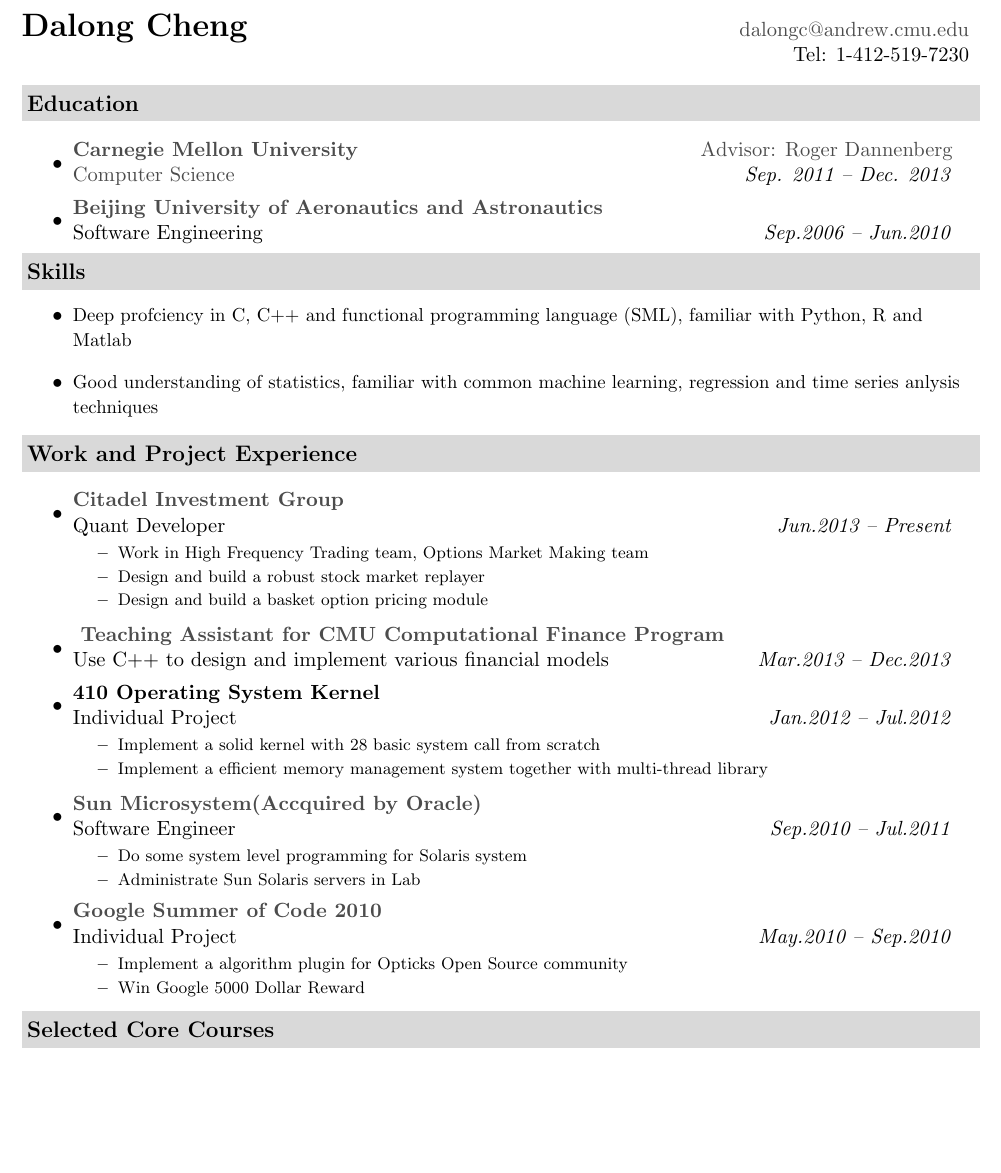
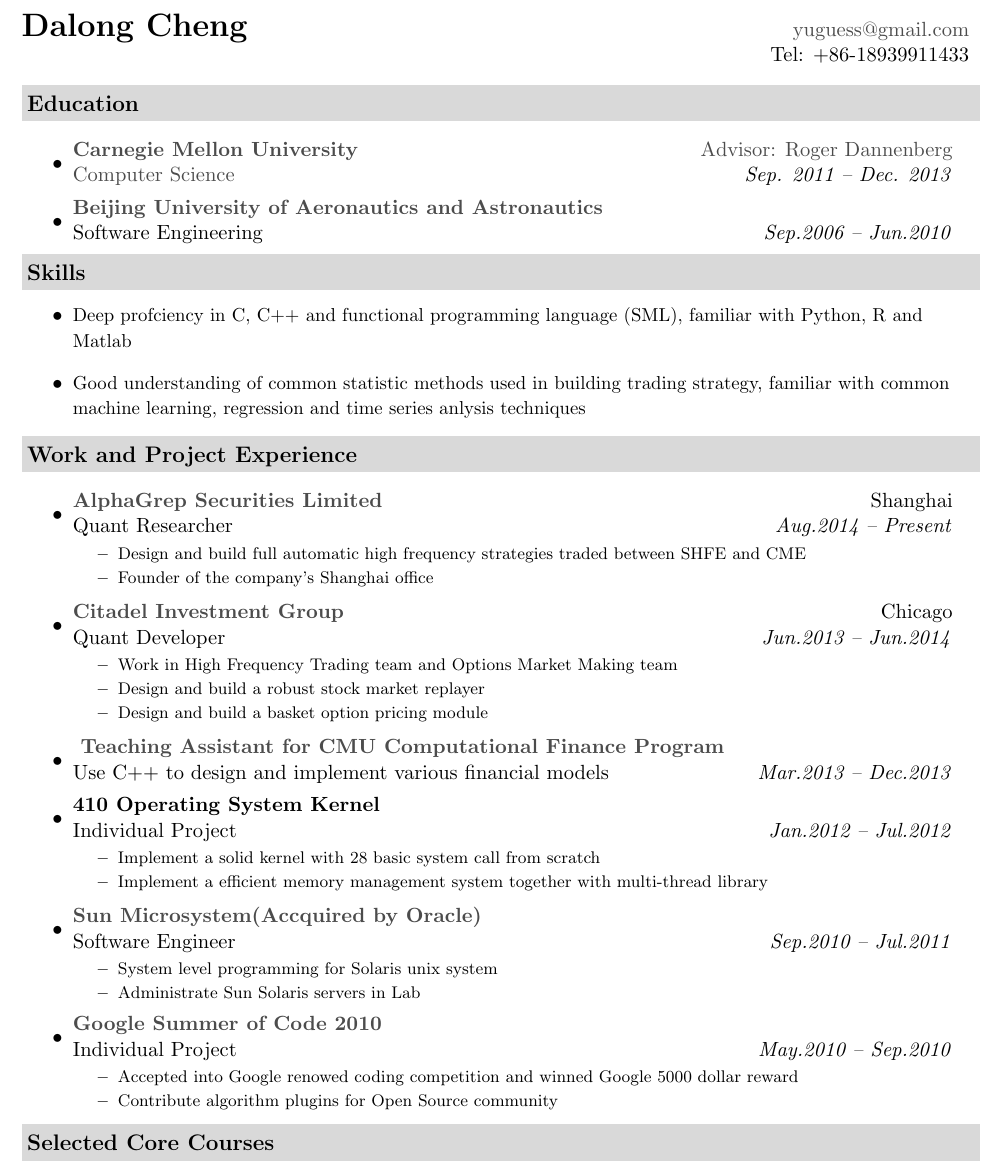
Before and after one commit to yuguess/LatexResume, a LaTeX document (CMU_Dalong_Cheng.tex): part of page 1 of 2, cut so that both start at the same text, the shorter picture padded with empty space. Compiled offline with pdfLaTeX.

Commit message:
add w2w entry

```diff
--- a/CMU_Dalong_Cheng.tex
+++ b/CMU_Dalong_Cheng.tex
@@ -50,8 +50,8 @@
 
 \newcommand{\mywebheader}{
 \begin{tabular*}{7in}{l@{\extracolsep{\fill}}r}
-	\textbf{\LARGE Dalong Cheng} & \href{mailto:dalongc@andrew.cmu.edu}{dalongc@andrew.cmu.edu}\\
-	{\footnotesize \texttt{}} & {Tel: 1-412-519-7230} \\
+	\textbf{\LARGE Dalong Cheng} & \href{mailto:yuguess@gmail.com}{yuguess@gmail.com}\\
+	{\footnotesize \texttt{}} & {Tel: +86-18939911433} \\
 	\end{tabular*}
 \\
 \vspace{0.1in}}
@@ -82,7 +82,7 @@
 		\item{\small Deep profciency in C, C++ and
     functional programming language (SML), familiar with Python, R and Matlab}
 
-		\item{\small Good understanding of statistics, familiar with
+		\item{\small Good understanding of common statistic methods used in building trading strategy, familiar with
     common machine learning, regression and time series anlysis techniques}
 	\end{itemize}
 
@@ -91,11 +91,22 @@
 	\begin{itemize}
     \item
       \ressubheading{\href{http://www.citadel.com}
-      {Citadel Investment Group}}{}
-      {Quant Developer}{Jun.2013 -- Present}
+      {AlphaGrep Securities Limited}}{Shanghai}
+      {Quant Researcher}{Aug.2014 -- Present}
       {\footnotesize
 				\begin{itemize}
-					\resitem{Work in High Frequency Trading team,
+					\resitem{Design and build full automatic high frequency strategies traded between SHFE and CME}
+          \resitem{Founder of the company's Shanghai office}
+				\end{itemize}
+			}
+
+    \item
+      \ressubheading{\href{http://www.citadel.com}
+      {Citadel Investment Group}}{Chicago}
+      {Quant Developer}{Jun.2013 -- Jun.2014}
+      {\footnotesize
+				\begin{itemize}
+					\resitem{Work in High Frequency Trading team and
           Options Market Making team}
           \resitem{Design and build a robust stock market replayer}
           \resitem{Design and build a basket option pricing module}
@@ -126,7 +137,7 @@
       {Sep.2010 -- Jul.2011}
       { \footnotesize
 				\begin{itemize}
-					\resitem{Do some system level programming for Solaris system}
+					\resitem{System level programming for Solaris unix system}
 					\resitem{Administrate Sun Solaris servers in Lab}
 				\end{itemize}
 			}
@@ -135,8 +146,8 @@
       \ressubheading{\href{http://code.google.com/soc/}{Google Summer of Code 2010}}{}{Individual Project}{May.2010 -- Sep.2010}
 				{ \footnotesize
 				\begin{itemize}
-					\resitem{Implement a algorithm plugin for Opticks Open Source community}
-                    \resitem{Win Google 5000 Dollar Reward}
+				  \resitem{Accepted into Google renowed coding competition and winned Google 5000 dollar reward}
+          \resitem{Contribute algorithm plugins for Open Source community}
 				\end{itemize}
 				}
 	\end{itemize}
```
Also changed, not shown: CMU_Dalong_Cheng.tex (2 more changed lines).
